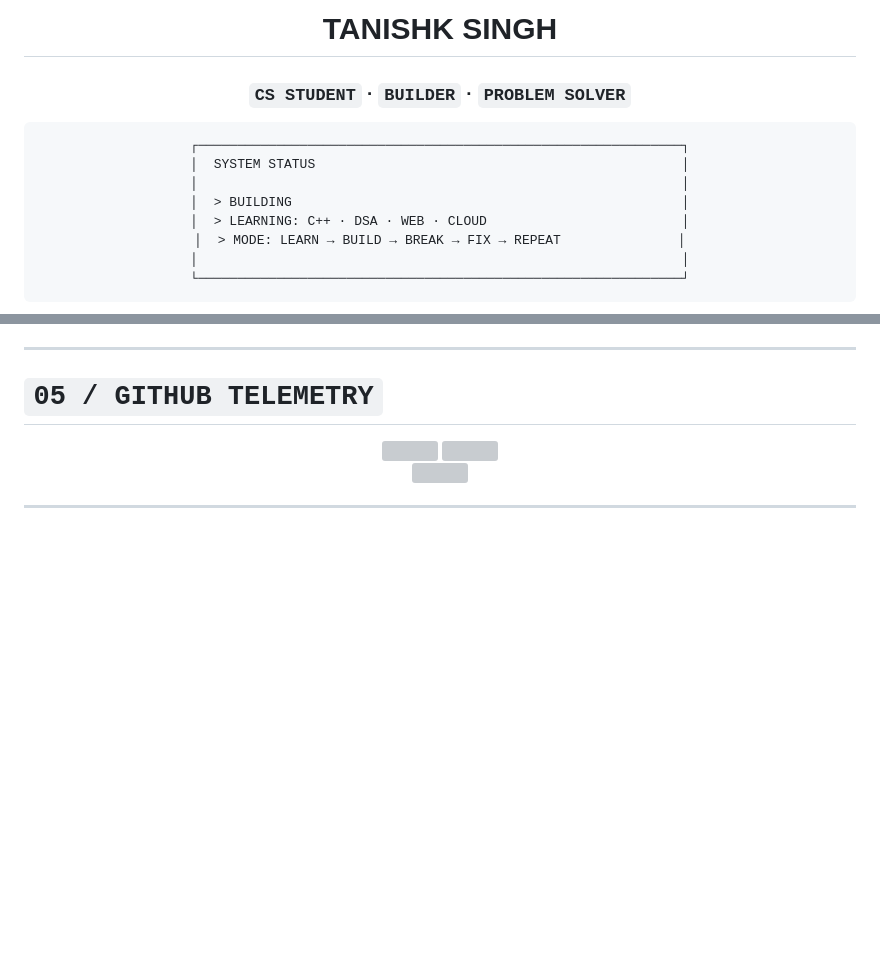
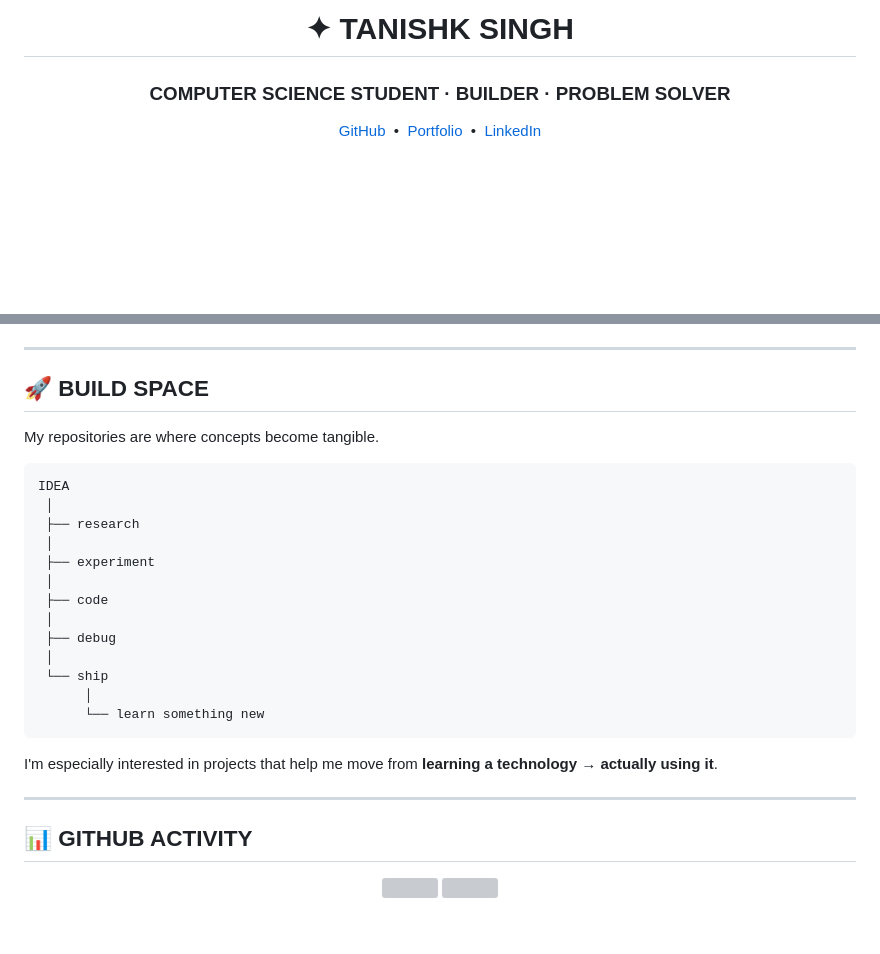
Before and after one commit to tanishks-07/tanishks-07, a Markdown page: README.md, 2 parts joined by grey strips. Drawn GitHub-style; blank space fills up the shorter version; grey boxes are pictures that could not be loaded.

Commit message:
Revise README for clarity and branding
Updated README.md to enhance personal branding and clarify learning objectives.

````diff
--- a/README.md
+++ b/README.md
@@ -1,17 +1,14 @@
 <div align="center">
 
-# TANISHK SINGH
+# ✦ TANISHK SINGH
 
-### `CS STUDENT`  ·  `BUILDER`  ·  `PROBLEM SOLVER`
+### COMPUTER SCIENCE STUDENT · BUILDER · PROBLEM SOLVER
 
-```text
-┌──────────────────────────────────────────────────────────────┐
-│  SYSTEM STATUS                                               │
-│                                                              │
-│  > BUILDING                                                  │
-│  > LEARNING: C++ · DSA · WEB · CLOUD                         │
-│  > MODE: LEARN → BUILD → BREAK → FIX → REPEAT               │
-│                                                              │
-└──────────────────────────────────────────────────────────────┘
-```
+<p>
+  <a href="https://github.com/Tanishks-07">GitHub</a>
+  &nbsp;•&nbsp;
+  <a href="https://tanishks-07.vercel.app/">Portfolio</a>
+  &nbsp;•&nbsp;
+  <a href="https://www.linkedin.com/in/tanishk-singh-4210b6396/">LinkedIn</a>
+</p>
 
@@ -118,7 +107,31 @@ VS Code
 
 ---
 
-# `05 / GITHUB TELEMETRY`
+## 🚀 BUILD SPACE
+
+My repositories are where concepts become tangible.
+
+```text
+IDEA
+ │
+ ├── research
+ │
+ ├── experiment
+ │
+ ├── code
+ │
+ ├── debug
+ │
+ └── ship
+      │
+      └── learn something new
+```
+
+I'm especially interested in projects that help me move from **learning a technology → actually using it**.
+
+---
+
+## 📊 GITHUB ACTIVITY
 
 <div align="center">
 
````
Also changed, not shown: other parts of README.md (+121 -120 lines).
